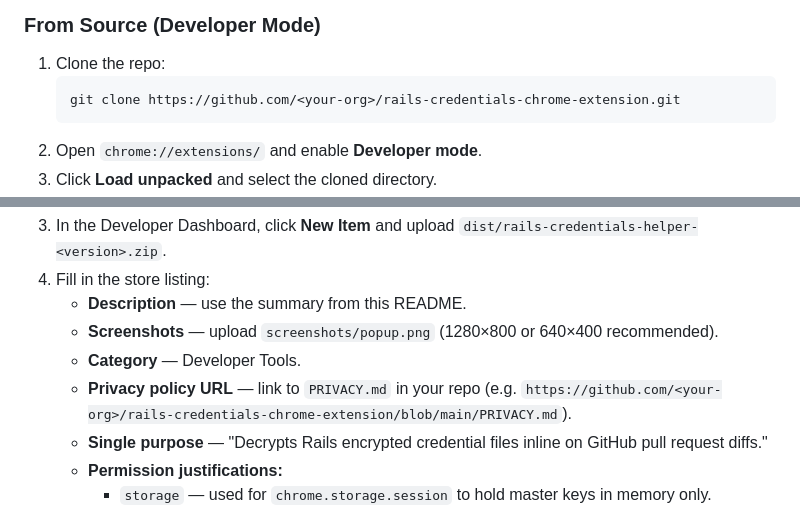
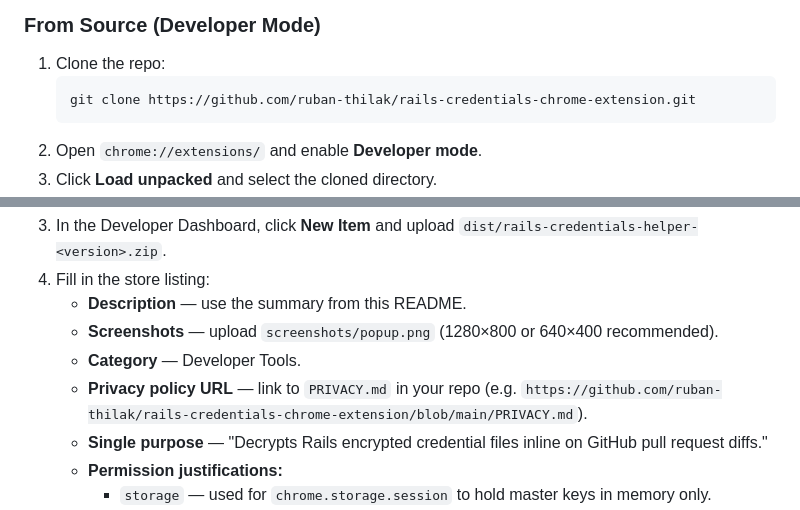
Before and after one commit to ruban-thilak/rails-credentials-chrome-extension, a Markdown page: README.md, 2 parts joined by grey strips. GitHub-like rendering.

Commit message:
Update README.md to reference the correct repository

````diff
--- a/README.md
+++ b/README.md
@@ -66,7 +66,7 @@ Each environment/region maps to a separate master key slot in the popup.
 
 1. Clone the repo:
    ```bash
-   git clone https://github.com/<your-org>/rails-credentials-chrome-extension.git
+   git clone https://github.com/ruban-thilak/rails-credentials-chrome-extension.git
    ```
 2. Open `chrome://extensions/` and enable **Developer mode**.
 3. Click **Load unpacked** and select the cloned directory.
@@ -154,7 +154,7 @@ This mirrors exactly what `ActiveSupport::EncryptedFile#read` does in Ruby.
    - **Description** — use the summary from this README.
    - **Screenshots** — upload `screenshots/popup.png` (1280×800 or 640×400 recommended).
    - **Category** — Developer Tools.
-   - **Privacy policy URL** — link to `PRIVACY.md` in your repo (e.g. `https://github.com/<your-org>/rails-credentials-chrome-extension/blob/main/PRIVACY.md`).
+   - **Privacy policy URL** — link to `PRIVACY.md` in your repo (e.g. `https://github.com/ruban-thilak/rails-credentials-chrome-extension/blob/main/PRIVACY.md`).
    - **Single purpose** — "Decrypts Rails encrypted credential files inline on GitHub pull request diffs."
    - **Permission justifications:**
      - `storage` — used for `chrome.storage.session` to hold master keys in memory only.
````
